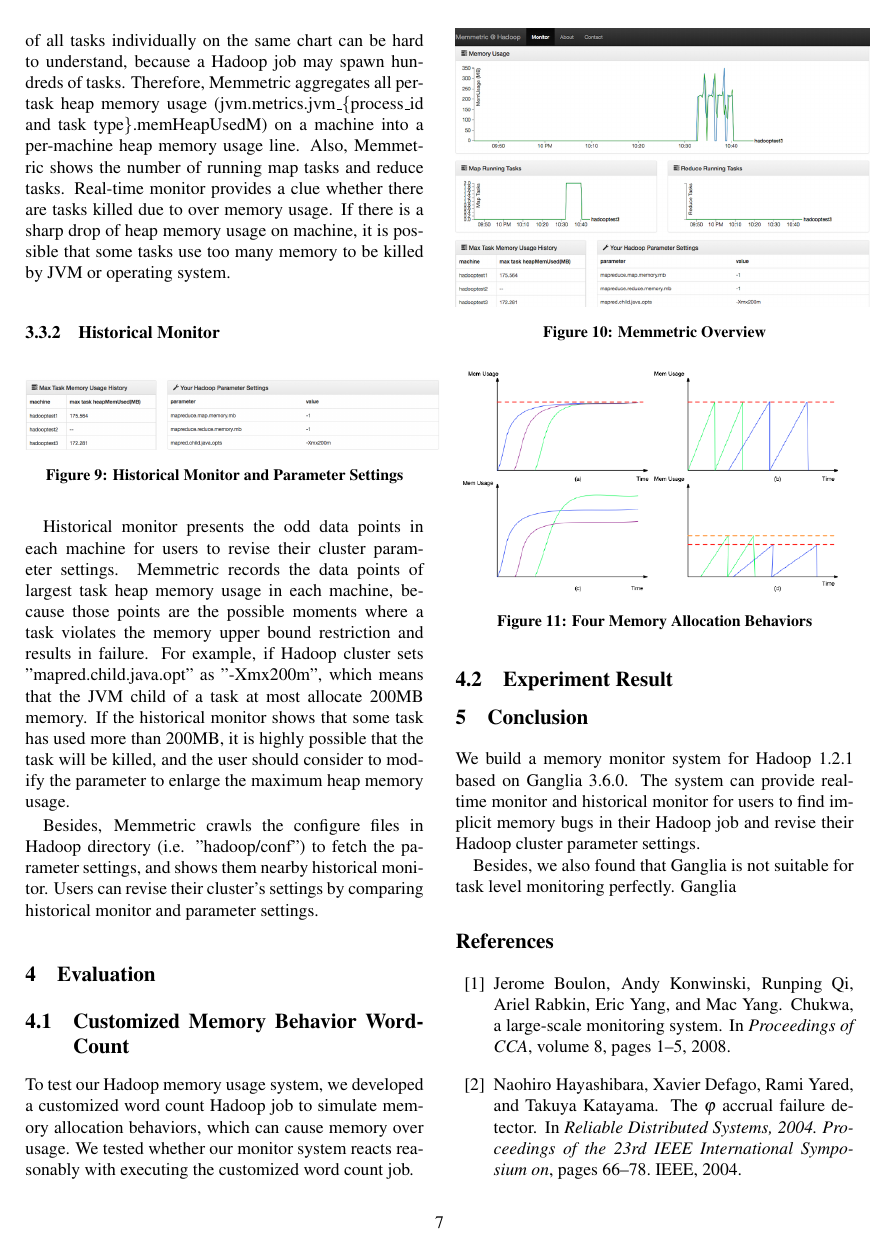
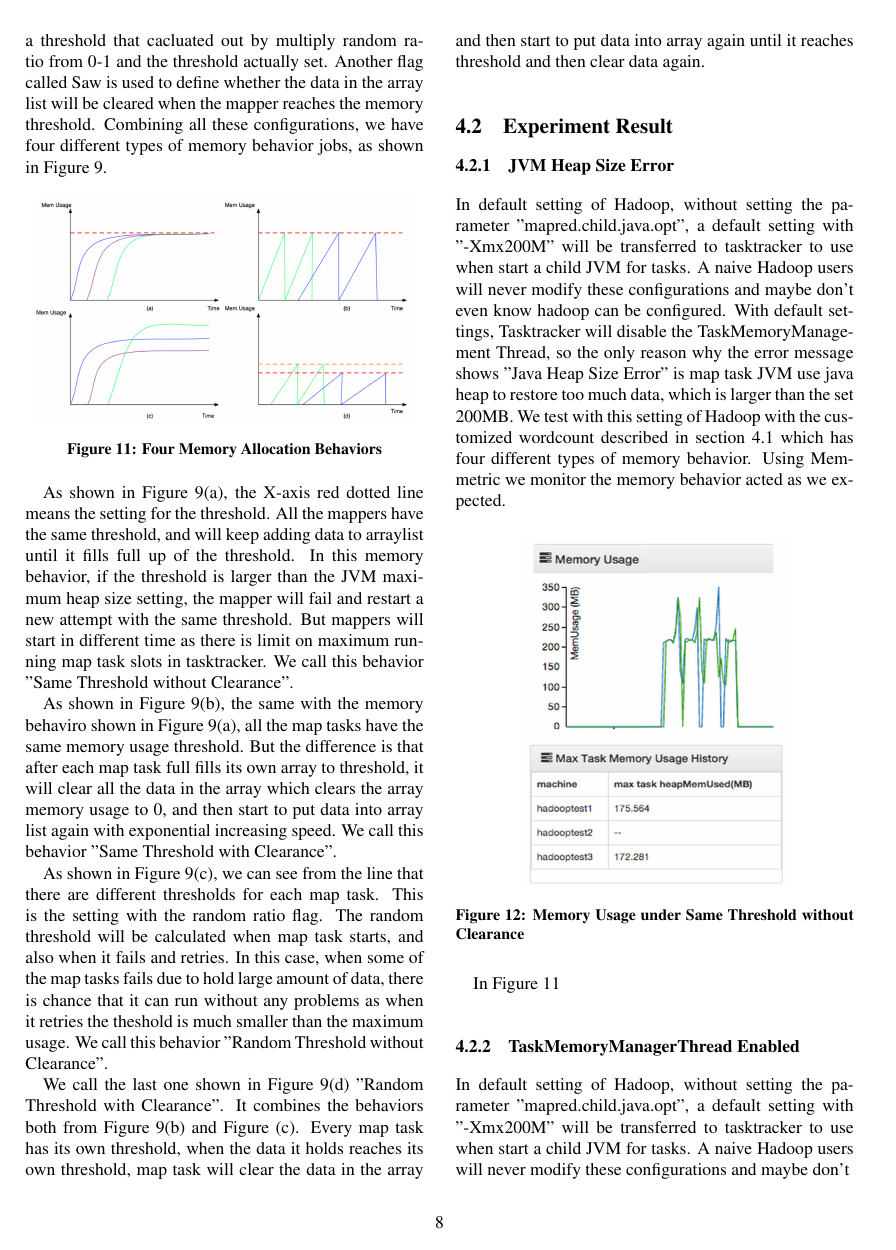
Before and after one commit to zhouyejoe/bigdatastudio, a LaTeX document (latex/report.tex, which reads latex/evaluation.tex, latex/jvmxmxtest.tex, latex/memorymanager.tex): page 7 of 8 before the commit and page 8 of 10 after it. Compiled offline with pdfLaTeX; a LaTeX package or settings file that is missing is left out.

Commit message:
Update evaluation

```diff
--- a/latex/evaluation.tex
+++ b/latex/evaluation.tex
@@ -2,3 +2,12 @@
 \input{workload}
 
 \subsection{Experiment Result}
+
+\subsubsection{JVM Heap Size Error}
+\input{jvmxmxtest}
+
+\subsubsection{TaskMemoryManagerThread Enabled}
+\input{memorymanager}
+
+\subsubsection{Execessive Slots}
+\input{allocatememory}
--- /dev/null
+++ b/latex/jvmxmxtest.tex
@@ -0,0 +1,12 @@
+In default setting of Hadoop, without setting the parameter "mapred.child.java.opt", a default setting with "-Xmx200M" will be transferred to tasktracker to use when start a child JVM for tasks. A naive Hadoop users will never modify these configurations and maybe don't even know hadoop can be configured.
+With default settings, Tasktracker will disable the TaskMemoryManagement Thread, so the only reason why the error message shows "Java Heap Size Error" is map task JVM use java heap to restore too much data, which is larger than the set 200MB.
+We test with this setting of Hadoop with the customized wordcount described in section 4.1 which has four different types of memory behavior. Using Memmetric we monitor the memory behavior acted as we expected.
+
+\begin{figure}[ht]
+  \centering
+    \includegraphics[width=2.1in]{image/test1a.png}
+    \caption{Memory Usage under Same Threshold without Clearance}
+    \label{ref:memory_allocation}
+\end{figure}
+
+In Figure 11
--- /dev/null
+++ b/latex/memorymanager.tex
@@ -0,0 +1 @@
+In default setting of Hadoop, without setting the parameter "mapred.child.java.opt", a default setting with "-Xmx200M" will be transferred to tasktracker to use when start a child JVM for tasks. A naive Hadoop users will never modify these configurations and maybe don't
--- a/latex/workload.tex
+++ b/latex/workload.tex
@@ -2,3 +11,4 @@ To test our Hadoop memory usage system, we developed a customized word count Had
+A simple threshold will be set, which is the maximum memory that one mapper holds. One random ratio flag can be set with 0 or 1, so each mapper task will get a threshold that cacluated out by multiply random ratio from 0-1 and the threshold actually set. Another flag called Saw is used to define whether the data in the array list will be cleared when the mapper reaches the memory threshold. Combining all these configurations, we have four different types of memory behavior jobs, as shown in Figure 9.
 
 \begin{figure}[ht]
   \centering
@@ -6,3 +16,11 @@ To test our Hadoop memory usage system, we developed a customized word count Had
     \caption{Four Memory Allocation Behaviors}
     \label{ref:memory_allocation}
 \end{figure}
+
+As shown in Figure 9(a), the X-axis red dotted line means the setting for the threshold. All the mappers have the same threshold, and will keep adding data to arraylist until it fills full up of the threshold. In this memory behavior, if the threshold is larger than the JVM maximum heap size setting, the mapper will fail and restart a new attempt with the same threshold. But mappers will start in different time as there is limit on maximum running map task slots in tasktracker. We call this behavior "Same Threshold without Clearance".
+
+As shown in Figure 9(b), the same with the memory behaviro shown in Figure 9(a), all the map tasks have the same memory usage threshold. But the difference is that after each map task full fills its own array to threshold, it will clear all the data in the array which clears the array memory usage to 0, and then start to put data into array list again with exponential increasing speed. We call this behavior "Same Threshold with Clearance".
+
+As shown in Figure 9(c), we can see from the line that there are different thresholds for each map task. This is the setting with the random ratio flag. The random threshold will be calculated when map task starts, and also when it fails and retries. In this case, when some of the map tasks fails due to hold large amount of data, there is chance that it can run without any problems as when it retries the theshold is much smaller than the maximum usage. We call this behavior "Random Threshold without Clearance".
+
+We call the last one shown in Figure 9(d) "Random Threshold with Clearance". It combines the behaviors both from Figure 9(b) and Figure (c).  Every map task has its own threshold, when the data it holds reaches its own threshold, map task will clear the data in the array and then start to put data into array again until it reaches threshold and then clear data again.
```
Also changed, not shown: latex/allocatememory.tex (added), latex/image/test1a.png (added), latex/image/test1b.png (added), latex/image/test1c.png (added), latex/image/test1d.png (added), latex/image/workload.png, latex/jvmxmxtest.tex (21 more changed lines), latex/workload.tex (9 more changed lines).
